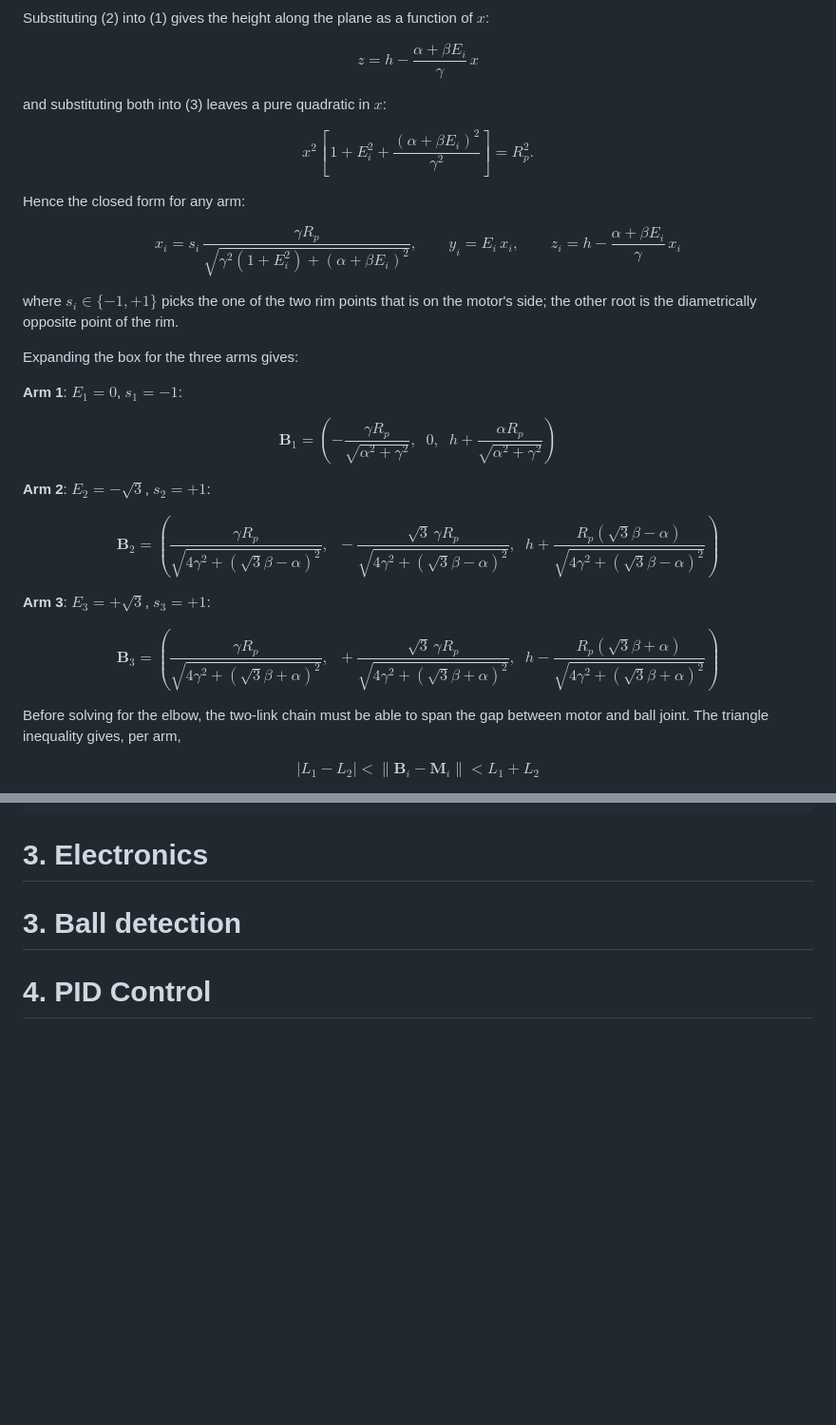
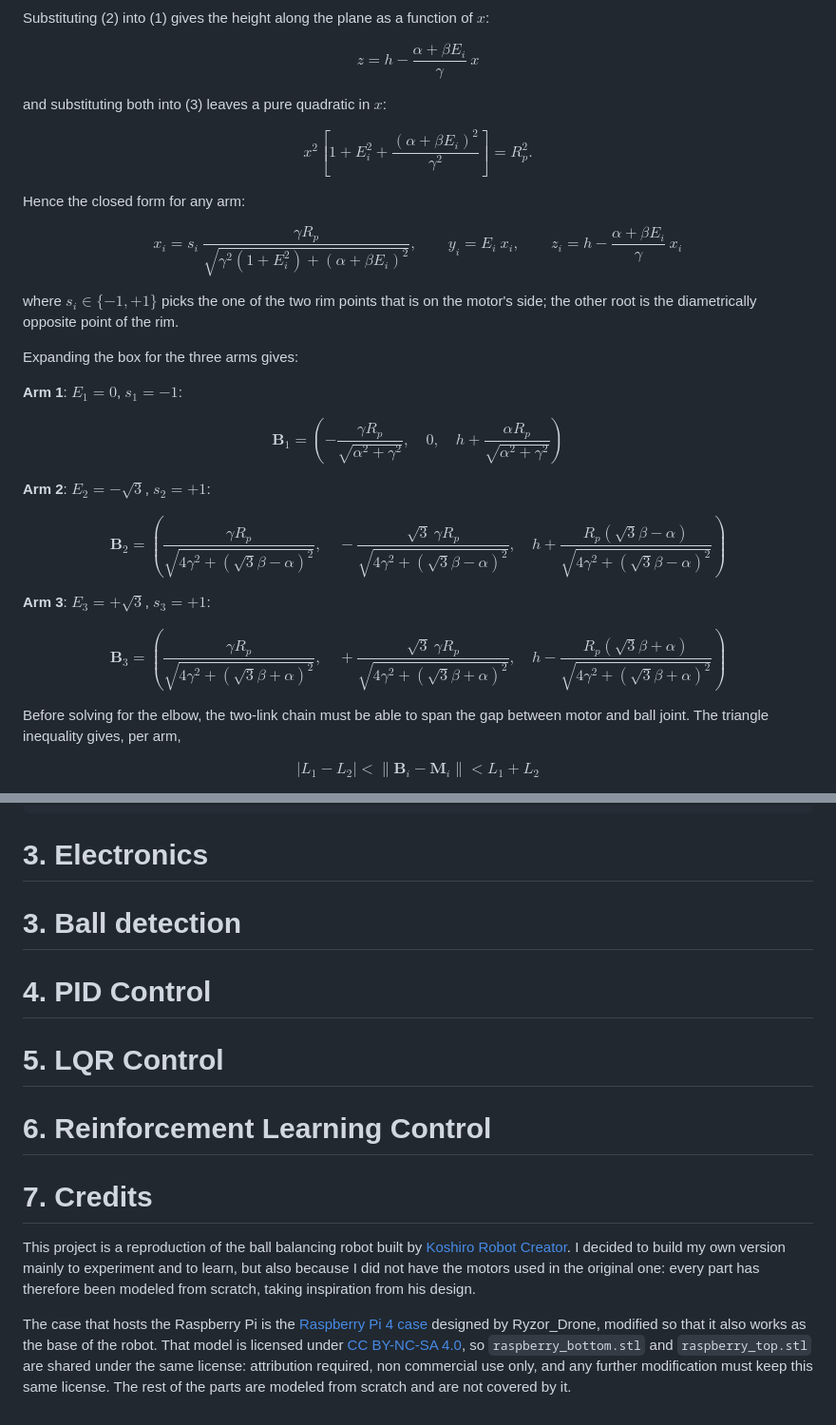
Before and after one commit to UmberThor/Ball-Balancing-Robot, a Markdown page: README.md, 2 parts joined by grey strips. Shown at 95% size. GitHub-like rendering; blank space fills up the shorter version.

Commit message:
Updated README for visualization bugs in the latex code

```diff
--- a/README.md
+++ b/README.md
@@ -101,41 +101,41 @@ $$
 
 Substituting (2) into (1) gives the height along the plane as a function of $x$:
 
-$$z = h - \frac{\alpha + \beta E_i}{\gamma}\,x$$
+$$z = h - \frac{\alpha + \beta E_i}{\gamma}\ x$$
 
 and substituting both into (3) leaves a pure quadratic in $x$:
 
-$$x^2\left[\,1 + E_i^2 + \frac{(\alpha + \beta E_i)^2}{\gamma^2}\right] = R_p^2 .$$
+$$x^2\left[1 + E_i^2 + \frac{(\alpha + \beta E_i)^2}{\gamma^2}\right] = R_p^2 .$$
 
 Hence the closed form for any arm:
 
-$$\boxed{\;
-x_i = s_i\,\frac{\gamma R_p}{\sqrt{\gamma^2\left(1 + E_i^2\right) + (\alpha + \beta E_i)^2}},
-\qquad y_i = E_i\,x_i,
-\qquad z_i = h - \frac{\alpha + \beta E_i}{\gamma}\,x_i \;}$$
+$$
+x_i = s_i\ \frac{\gamma R_p}{\sqrt{\gamma^2\left(1 + E_i^2\right) + (\alpha + \beta E_i)^2}},
+\qquad y_i = E_i\ x_i,
+\qquad z_i = h - \frac{\alpha + \beta E_i}{\gamma}\ x_i$$
 
-where $s_i \in \{-1, +1\}$ picks the one of the two rim points that is on the motor's side; the other root is the diametrically opposite point of the rim.
+where $s_i \in \lbrace -1, +1 \rbrace$ picks the one of the two rim points that is on the motor's side; the other root is the diametrically opposite point of the rim.
 
 Expanding the box for the three arms gives:
 
 **Arm 1**: $E_1 = 0$, $s_1 = -1$:
 
-$$\mathbf{B}_1 = \left(-\frac{\gamma R_p}{\sqrt{\alpha^2 + \gamma^2}},\;\; 0,\;\;
+$$\mathbf{B}_1 = \left(-\frac{\gamma R_p}{\sqrt{\alpha^2 + \gamma^2}},\quad 0,\quad
 h + \frac{\alpha R_p}{\sqrt{\alpha^2 + \gamma^2}}\right)$$
 
 **Arm 2**: $E_2 = -\sqrt3$, $s_2 = +1$:
 
 $$\mathbf{B}_2 = \left(
-\frac{\gamma R_p}{\sqrt{4\gamma^2 + \left(\sqrt3\beta - \alpha\right)^2}},\;\;
--\frac{\sqrt3\,\gamma R_p}{\sqrt{4\gamma^2 + \left(\sqrt3\beta - \alpha\right)^2}},\;\;
+\frac{\gamma R_p}{\sqrt{4\gamma^2 + \left(\sqrt3\beta - \alpha\right)^2}},\quad
+-\frac{\sqrt3\ \gamma R_p}{\sqrt{4\gamma^2 + \left(\sqrt3\beta - \alpha\right)^2}},\quad
 h + \frac{R_p\left(\sqrt3\beta - \alpha\right)}{\sqrt{4\gamma^2 + \left(\sqrt3\beta - \alpha\right)^2}}
 \right)$$
 
 **Arm 3**: $E_3 = +\sqrt3$, $s_3 = +1$:
 
 $$\mathbf{B}_3 = \left(
-\frac{\gamma R_p}{\sqrt{4\gamma^2 + \left(\sqrt3\beta + \alpha\right)^2}},\;\;
-+\frac{\sqrt3\,\gamma R_p}{\sqrt{4\gamma^2 + \left(\sqrt3\beta + \alpha\right)^2}},\;\;
+\frac{\gamma R_p}{\sqrt{4\gamma^2 + \left(\sqrt3\beta + \alpha\right)^2}},\quad
++\frac{\sqrt3\ \gamma R_p}{\sqrt{4\gamma^2 + \left(\sqrt3\beta + \alpha\right)^2}},\quad
 h - \frac{R_p\left(\sqrt3\beta + \alpha\right)}{\sqrt{4\gamma^2 + \left(\sqrt3\beta + \alpha\right)^2}}
 \right)$$
 
@@ -242,3 +248,13 @@ L2  = 80.00;       % link Pi -> Mi     [mm]
 # 3. Ball detection
 
 # 4. PID Control
+
+# 5. LQR Control
+
+# 6. Reinforcement Learning Control
+
+# 7. Credits
+
+This project is a reproduction of the ball balancing robot built by [Koshiro Robot Creator](https://www.youtube.com/watch?v=KnYSuQEBGHc). I decided to build my own version mainly to experiment and to learn, but also because I did not have the motors used in the original one: every part has therefore been modeled from scratch, taking inspiration from his design.
+
+The case that hosts the Raspberry Pi is the [Raspberry Pi 4 case](https://www.printables.com/model/566196-raspberry-pi-4-case) designed by Ryzor_Drone, modified so that it also works as the base of the robot. That model is licensed under [CC BY-NC-SA 4.0](https://creativecommons.org/licenses/by-nc-sa/4.0/), so `raspberry_bottom.stl` and `raspberry_top.stl` are shared under the same license: attribution required, non commercial use only, and any further modification must keep this same license. The rest of the parts are modeled from scratch and are not covered by it.
```
Also changed, not shown: other parts of README.md (+16 -10 lines).
